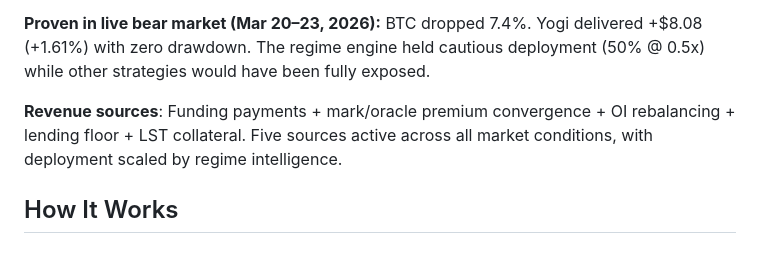
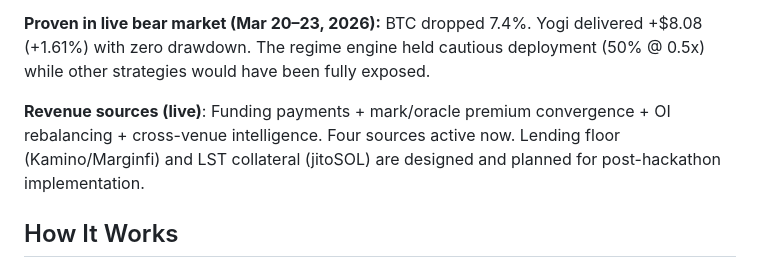
Before and after one commit to psyto/yogi, a Markdown page: docs/STRATEGY.md, the part around the change. Rendered like a GitHub page.

```diff
--- a/docs/STRATEGY.md
+++ b/docs/STRATEGY.md
@@ -10,7 +10,7 @@ Drift's hybrid AMM creates structural inefficiencies (OI imbalance, mark/oracle
 
 **Proven in live bear market (Mar 20–23, 2026):** BTC dropped 7.4%. Yogi delivered +$8.08 (+1.61%) with zero drawdown. The regime engine held cautious deployment (50% @ 0.5x) while other strategies would have been fully exposed.
 
-**Revenue sources**: Funding payments + mark/oracle premium convergence + OI rebalancing + lending floor + LST collateral. Five sources active across all market conditions, with deployment scaled by regime intelligence.
+**Revenue sources (live)**: Funding payments + mark/oracle premium convergence + OI rebalancing + cross-venue intelligence. Four sources active now. Lending floor (Kamino/Marginfi) and LST collateral (jitoSOL) are designed and planned for post-hackathon implementation.
 
 ## How It Works
 
```
Also changed, not shown: README.md (+16 -15 lines).
